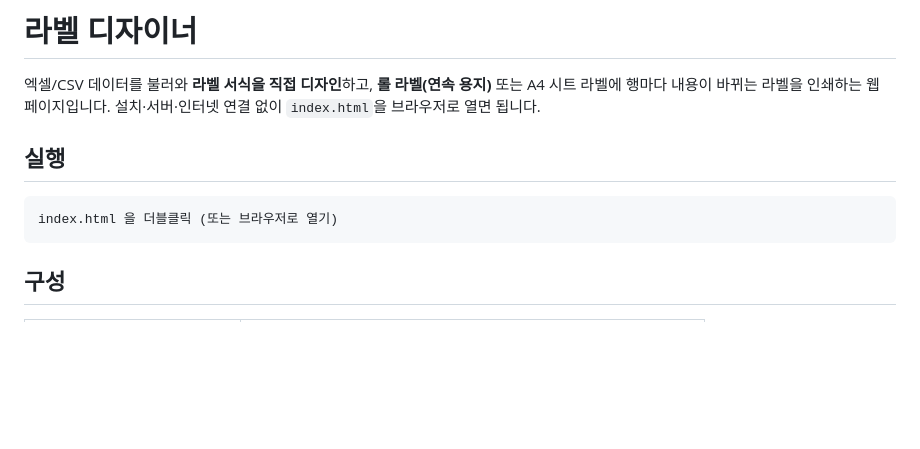
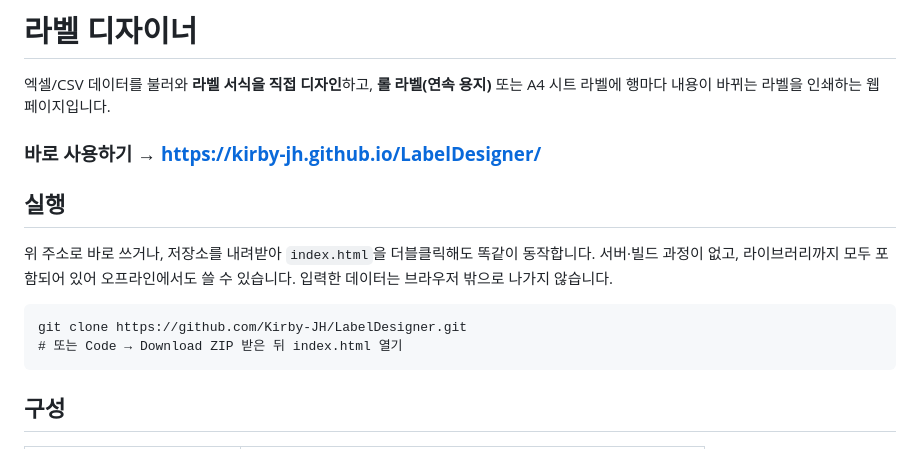
Before and after one commit to Kirby-JH/LabelDesigner, a Markdown page: README.md, the part around one of its changes. GitHub-like rendering; blank space fills up the shorter version.

Commit message:
docs: 데모 링크 추가, 측정값 취소선 수정
- GitHub Pages 주소 상단 배치, 실행 안내 정리
- 물결표가 GFM 취소선으로 해석되던 측정값을 코드 스팬 처리

````diff
--- a/README.md
+++ b/README.md
@@ -2,12 +2,18 @@
 
 엑셀/CSV 데이터를 불러와 **라벨 서식을 직접 디자인**하고, **롤 라벨(연속 용지)** 또는 A4 시트 라벨에
 행마다 내용이 바뀌는 라벨을 인쇄하는 웹 페이지입니다.
-설치·서버·인터넷 연결 없이 `index.html`을 브라우저로 열면 됩니다.
+
+### 바로 사용하기 → **<https://kirby-jh.github.io/LabelDesigner/>**
 
 ## 실행
 
+위 주소로 바로 쓰거나, 저장소를 내려받아 `index.html`을 더블클릭해도 똑같이 동작합니다.
+서버·빌드 과정이 없고, 라이브러리까지 모두 포함되어 있어 오프라인에서도 쓸 수 있습니다.
+입력한 데이터는 브라우저 밖으로 나가지 않습니다.
+
 ```
-index.html 을 더블클릭 (또는 브라우저로 열기)
+git clone https://github.com/Kirby-JH/LabelDesigner.git
+# 또는 Code → Download ZIP 받은 뒤 index.html 열기
 ```
 
 ## 구성
````
Also changed, not shown: other parts of README.md (+1 -1 lines).
